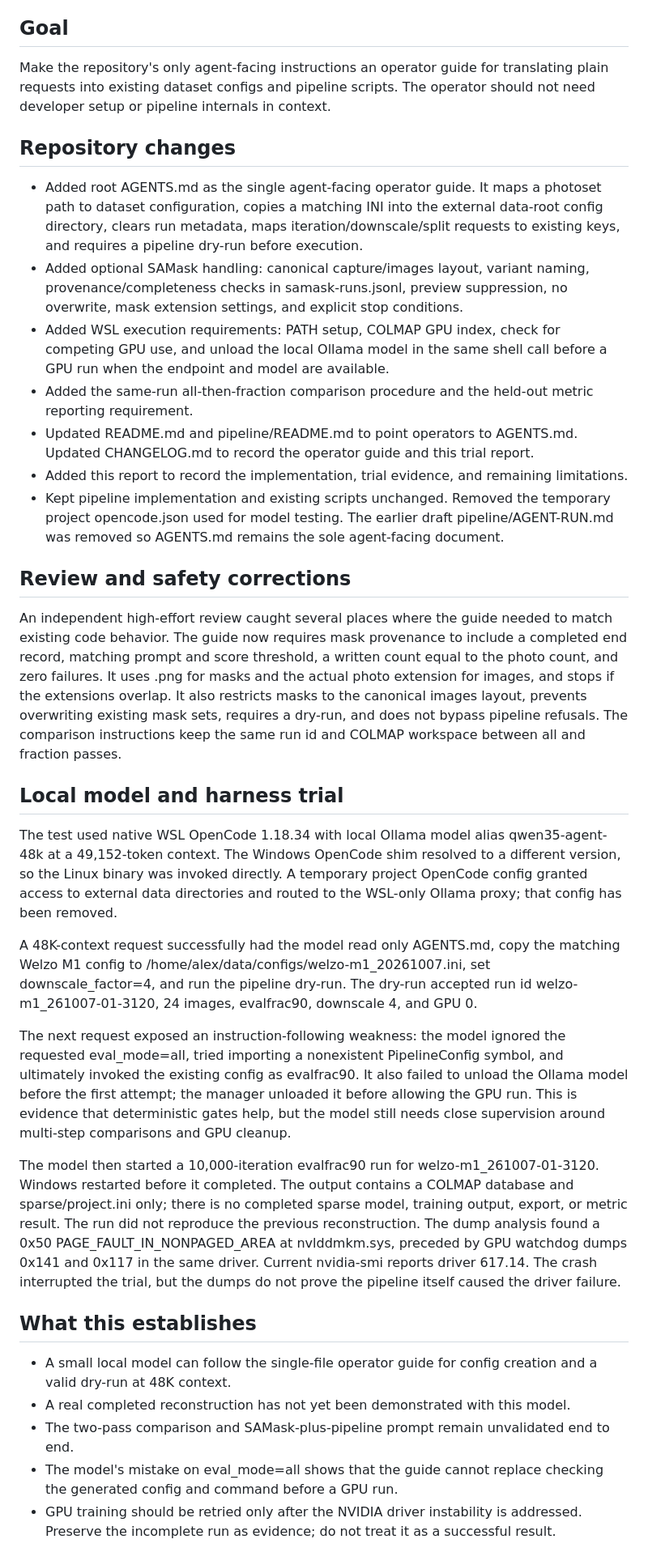
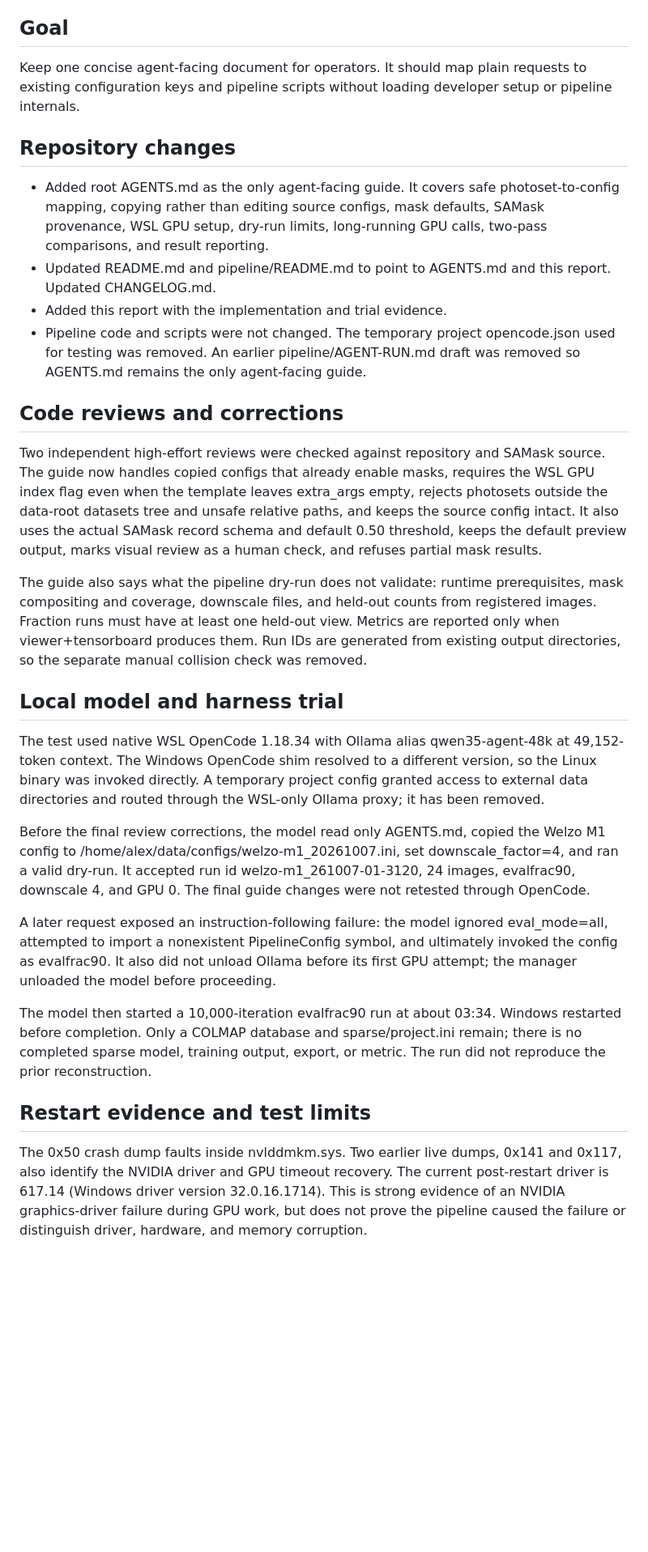
Before and after one commit to alex-feldman/jsps-dt4ag, a Markdown page: AGENT-SLIMMING-REPORT.md, the part around one of its changes. Shown at 81% size. GitHub-like rendering; blank space fills up the shorter version.

Commit message:
Tighten operator safeguards from review

```diff
--- a/AGENT-SLIMMING-REPORT.md
+++ b/AGENT-SLIMMING-REPORT.md
@@ -6,37 +6,32 @@ Base: main at d0ecbfc
 
 ## Goal
 
-Make the repository's only agent-facing instructions an operator guide for translating plain requests into existing dataset configs and pipeline scripts. The operator should not need developer setup or pipeline internals in context.
+Keep one concise agent-facing document for operators. It should map plain requests to existing configuration keys and pipeline scripts without loading developer setup or pipeline internals.
 
 ## Repository changes
 
-- Added root AGENTS.md as the single agent-facing operator guide. It maps a photoset path to dataset configuration, copies a matching INI into the external data-root config directory, clears run metadata, maps iteration/downscale/split requests to existing keys, and requires a pipeline dry-run before execution.
-- Added optional SAMask handling: canonical capture/images layout, variant naming, provenance/completeness checks in samask-runs.jsonl, preview suppression, no overwrite, mask extension settings, and explicit stop conditions.
-- Added WSL execution requirements: PATH setup, COLMAP GPU index, check for competing GPU use, and unload the local Ollama model in the same shell call before a GPU run when the endpoint and model are available.
-- Added the same-run all-then-fraction comparison procedure and the held-out metric reporting requirement.
-- Updated README.md and pipeline/README.md to point operators to AGENTS.md. Updated CHANGELOG.md to record the operator guide and this trial report.
-- Added this report to record the implementation, trial evidence, and remaining limitations.
-- Kept pipeline implementation and existing scripts unchanged. Removed the temporary project opencode.json used for model testing. The earlier draft pipeline/AGENT-RUN.md was removed so AGENTS.md remains the sole agent-facing document.
+- Added root AGENTS.md as the only agent-facing guide. It covers safe photoset-to-config mapping, copying rather than editing source configs, mask defaults, SAMask provenance, WSL GPU setup, dry-run limits, long-running GPU calls, two-pass comparisons, and result reporting.
+- Updated README.md and pipeline/README.md to point to AGENTS.md and this report. Updated CHANGELOG.md.
+- Added this report with the implementation and trial evidence.
+- Pipeline code and scripts were not changed. The temporary project opencode.json used for testing was removed. An earlier pipeline/AGENT-RUN.md draft was removed so AGENTS.md remains the only agent-facing guide.
 
-## Review and safety corrections
+## Code reviews and corrections
 
-An independent high-effort review caught several places where the guide needed to match existing code behavior. The guide now requires mask provenance to include a completed end record, matching prompt and score threshold, a written count equal to the photo count, and zero failures. It uses .png for masks and the actual photo extension for images, and stops if the extensions overlap. It also restricts masks to the canonical images layout, prevents overwriting existing mask sets, requires a dry-run, and does not bypass pipeline refusals. The comparison instructions keep the same run id and COLMAP workspace between all and fraction passes.
+Two independent high-effort reviews were checked against repository and SAMask source. The guide now handles copied configs that already enable masks, requires the WSL GPU index flag even when the template leaves extra_args empty, rejects photosets outside the data-root datasets tree and unsafe relative paths, and keeps the source config intact. It also uses the actual SAMask record schema and default 0.50 threshold, keeps the default preview output, marks visual review as a human check, and refuses partial mask results.
+
+The guide also says what the pipeline dry-run does not validate: runtime prerequisites, mask compositing and coverage, downscale files, and held-out counts from registered images. Fraction runs must have at least one held-out view. Metrics are reported only when viewer+tensorboard produces them. Run IDs are generated from existing output directories, so the separate manual collision check was removed.
 
 ## Local model and harness trial
 
-The test used native WSL OpenCode 1.18.34 with local Ollama model alias qwen35-agent-48k at a 49,152-token context. The Windows OpenCode shim resolved to a different version, so the Linux binary was invoked directly. A temporary project OpenCode config granted access to external data directories and routed to the WSL-only Ollama proxy; that config has been removed.
+The test used native WSL OpenCode 1.18.34 with Ollama alias qwen35-agent-48k at 49,152-token context. The Windows OpenCode shim resolved to a different version, so the Linux binary was invoked directly. A temporary project config granted access to external data directories and routed through the WSL-only Ollama proxy; it has been removed.
 
-A 48K-context request successfully had the model read only AGENTS.md, copy the matching Welzo M1 config to /home/alex/data/configs/welzo-m1_20261007.ini, set downscale_factor=4, and run the pipeline dry-run. The dry-run accepted run id welzo-m1_261007-01-3120, 24 images, evalfrac90, downscale 4, and GPU 0.
+Before the final review corrections, the model read only AGENTS.md, copied the Welzo M1 config to /home/alex/data/configs/welzo-m1_20261007.ini, set downscale_factor=4, and ran a valid dry-run. It accepted run id welzo-m1_261007-01-3120, 24 images, evalfrac90, downscale 4, and GPU 0. The final guide changes were not retested through OpenCode.
 
-The next request exposed an instruction-following weakness: the model ignored the requested eval_mode=all, tried importing a nonexistent PipelineConfig symbol, and ultimately invoked the existing config as evalfrac90. It also failed to unload the Ollama model before the first attempt; the manager unloaded it before allowing the GPU run. This is evidence that deterministic gates help, but the model still needs close supervision around multi-step comparisons and GPU cleanup.
+A later request exposed an instruction-following failure: the model ignored eval_mode=all, attempted to import a nonexistent PipelineConfig symbol, and ultimately invoked the config as evalfrac90. It also did not unload Ollama before its first GPU attempt; the manager unloaded the model before proceeding.
 
-The model then started a 10,000-iteration evalfrac90 run for welzo-m1_261007-01-3120. Windows restarted before it completed. The output contains a COLMAP database and sparse/project.ini only; there is no completed sparse model, training output, export, or metric result. The run did not reproduce the previous reconstruction. The dump analysis found a 0x50 PAGE_FAULT_IN_NONPAGED_AREA at nvlddmkm.sys, preceded by GPU watchdog dumps 0x141 and 0x117 in the same driver. Current nvidia-smi reports driver 617.14. The crash interrupted the trial, but the dumps do not prove the pipeline itself caused the driver failure.
+The model then started a 10,000-iteration evalfrac90 run at about 03:34. Windows restarted before completion. Only a COLMAP database and sparse/project.ini remain; there is no completed sparse model, training output, export, or metric. The run did not reproduce the prior reconstruction.
 
-## What this establishes
+## Restart evidence and test limits
 
-- A small local model can follow the single-file operator guide for config creation and a valid dry-run at 48K context.
-- A real completed reconstruction has not yet been demonstrated with this model.
-- The two-pass comparison and SAMask-plus-pipeline prompt remain unvalidated end to end.
-- The model's mistake on eval_mode=all shows that the guide cannot replace checking the generated config and command before a GPU run.
-- GPU training should be retried only after the NVIDIA driver instability is addressed. Preserve the incomplete run as evidence; do not treat it as a successful result.
+The 0x50 crash dump faults inside nvlddmkm.sys. Two earlier live dumps, 0x141 and 0x117, also identify the NVIDIA driver and GPU timeout recovery. The current post-restart driver is 617.14 (Windows driver version 32.0.16.1714). This is strong evidence of an NVIDIA graphics-driver failure during GPU work, but does not prove the pipeline caused the failure or distinguish driver, hardware, and memory corruption.
 
```
Also changed, not shown: other parts of AGENT-SLIMMING-REPORT.md (+6 -4 lines), AGENTS.md (+22 -16 lines).
